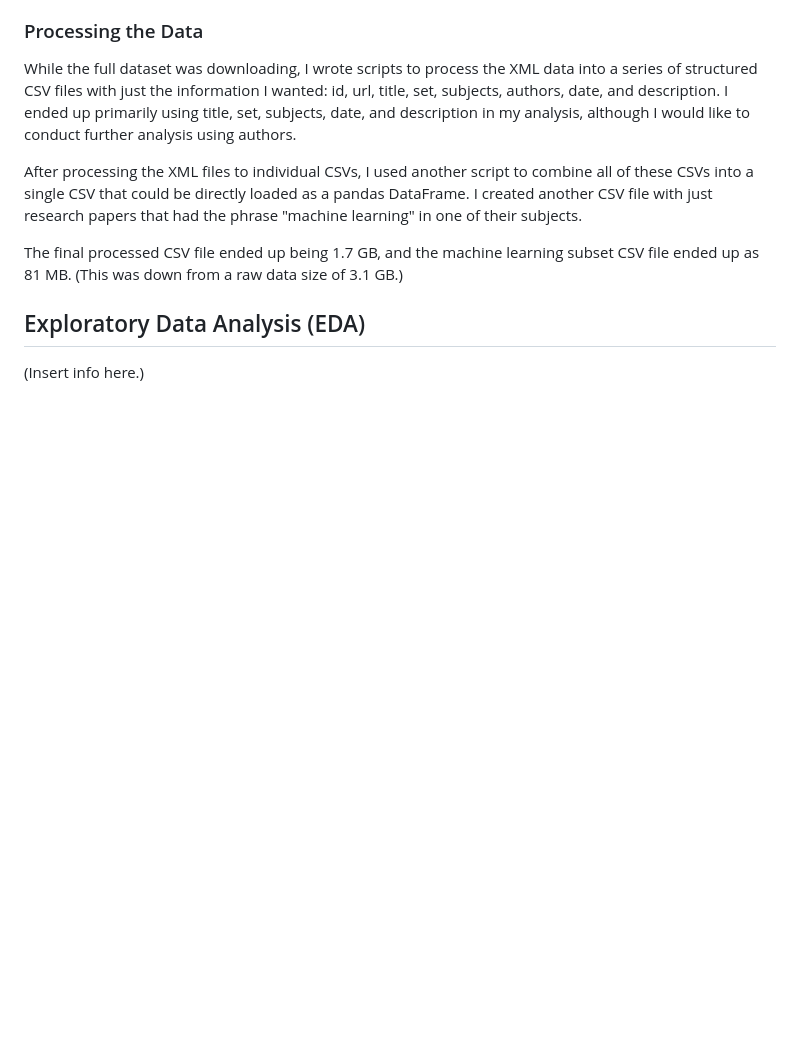
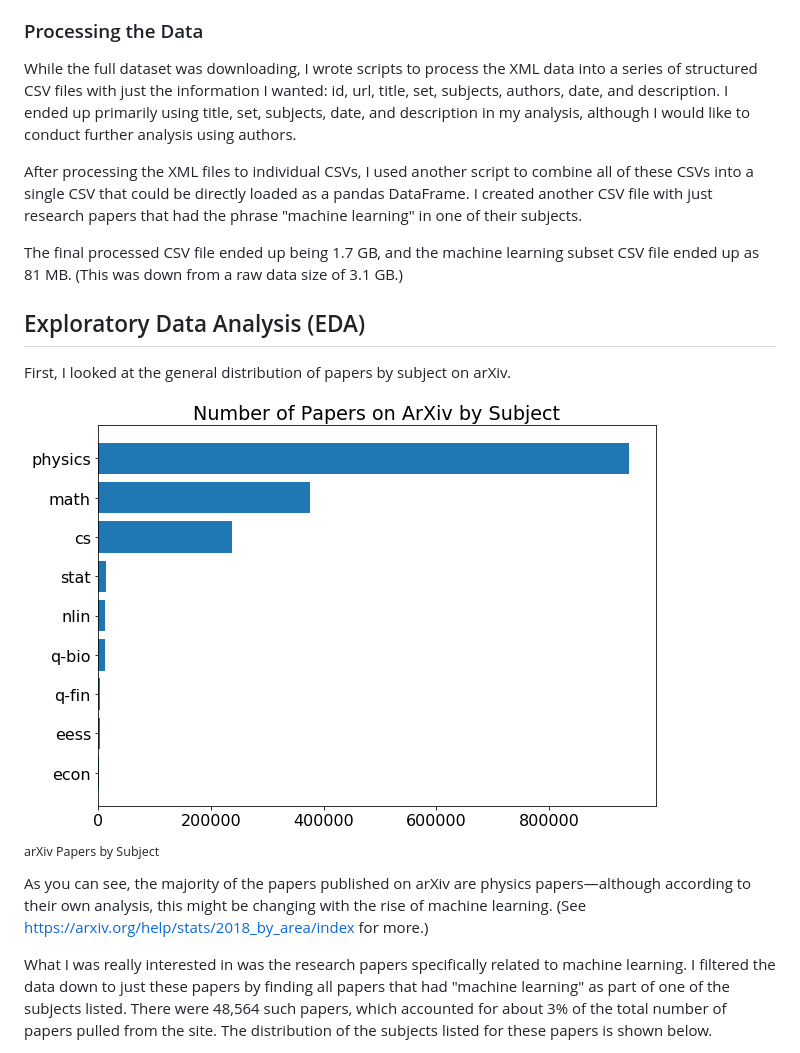
Before and after one commit to stevenrouk/evolution-of-machine-learning, a Markdown page: README.md, the part around the change printed below. Drawn GitHub-style; blank space fills up the shorter version.

```diff
--- a/README.md
+++ b/README.md
@@ -76,9 +76,13 @@ The final processed CSV file ended up being 1.7 GB, and the machine learning sub
 
 ## Exploratory Data Analysis (EDA)
 
-(Insert info here.)
+First, I looked at the general distribution of papers by subject on arXiv.
 
+<img src="images/number_of_papers_per_subject_macro.png" alt="arXiv papers by subject">
 
+<sub><b></b> arXiv Papers by Subject </sub>
 
+As you can see, the majority of the papers published on arXiv are physics papers—although according to their own analysis, this might be changing with the rise of machine learning. (See https://arxiv.org/help/stats/2018_by_area/index for more.)
 
+What I was really interested in was the research papers specifically related to machine learning. I filtered the data down to just these papers by finding all papers that had "machine learning" as part of one of the subjects listed. There were 48,564 such papers, which accounted for about 3% of the total number of papers pulled from the site. The distribution of the subjects listed for these papers is shown below.
 
```
Also changed, not shown: other parts of README.md (+50 -2 lines), images/arXiv_new_submissions.png (added).
